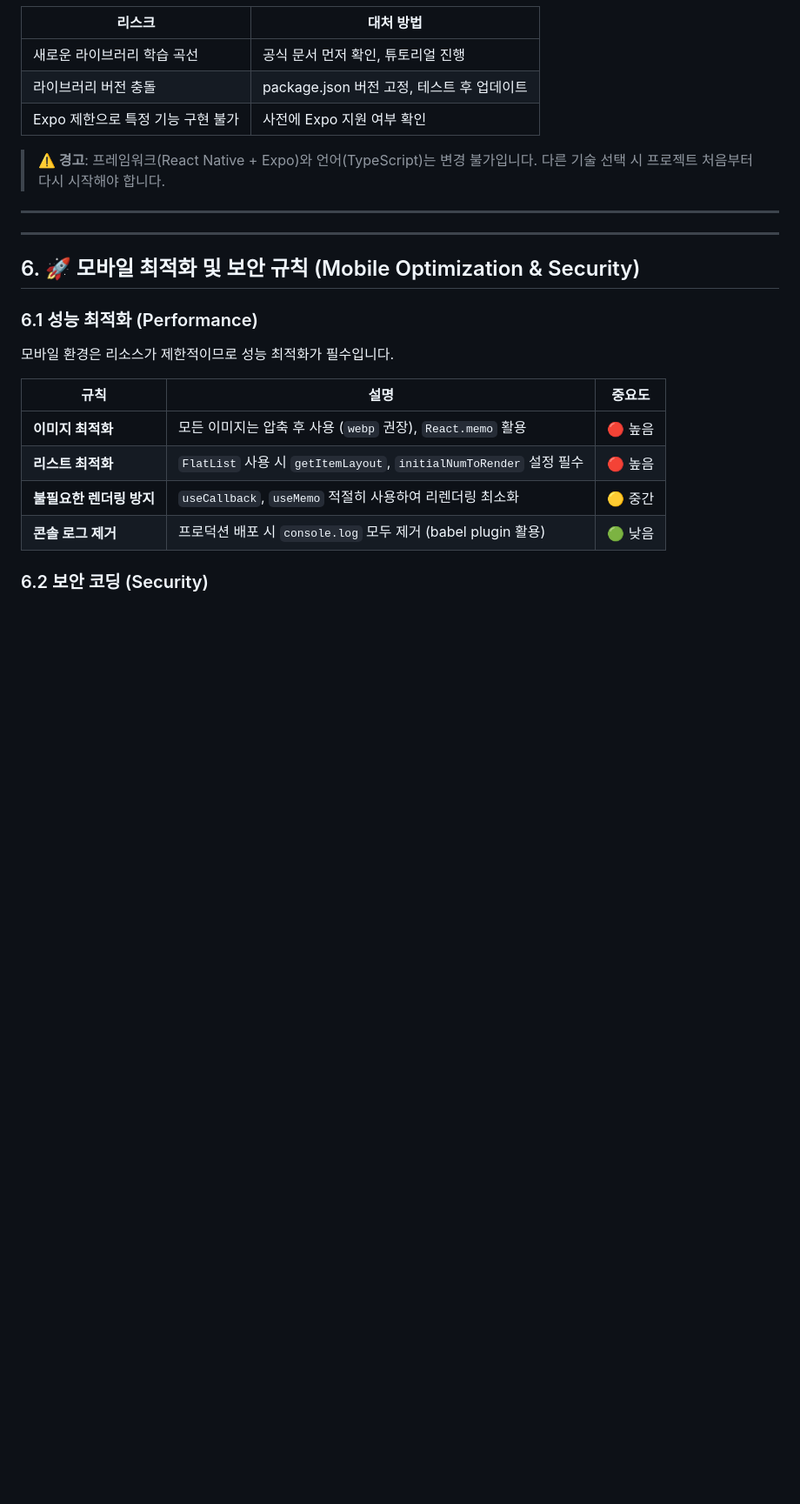
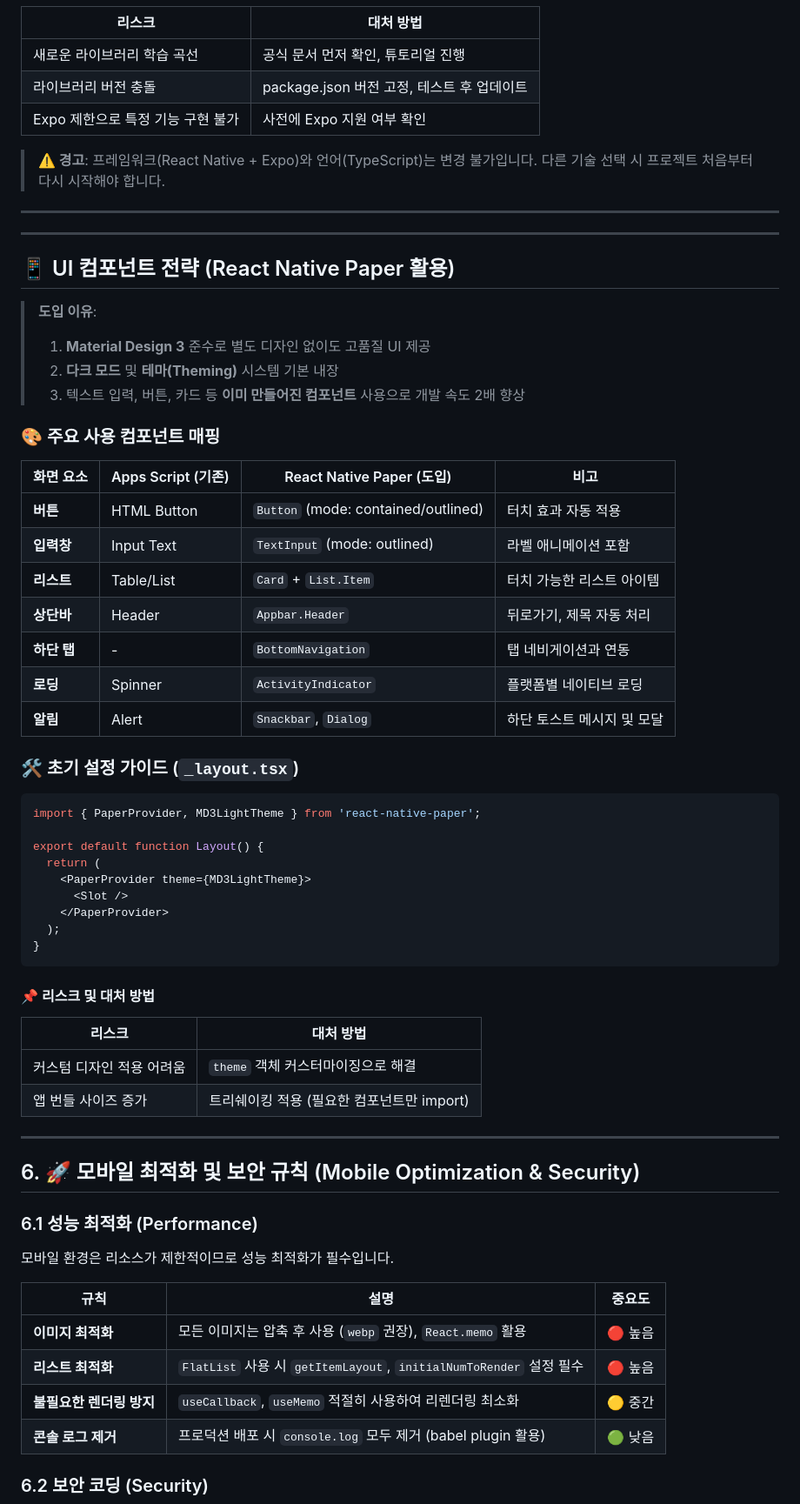
Before and after one commit to denny-ya/EJ-Data, a Markdown page: Create App Project/rules/development-rules.md, the part around one of its changes. Shown at 87% size. GitHub-like rendering; blank space fills up the shorter version.

Commit message:
docs: React Native Paper UI 규칙 추가

````diff
--- a/Create App Project/rules/development-rules.md
+++ b/Create App Project/rules/development-rules.md
@@ -248,6 +249,48 @@ main (프로덕션)
 ---
 
 ---
+
+ ## 📱 UI 컴포넌트 전략 (React Native Paper 활용)
+
+ > **도입 이유**:
+ > 1. **Material Design 3** 준수로 별도 디자인 없이도 고품질 UI 제공
+ > 2. **다크 모드** 및 **테마(Theming)** 시스템 기본 내장
+ > 3. 텍스트 입력, 버튼, 카드 등 **이미 만들어진 컴포넌트** 사용으로 개발 속도 2배 향상
+
+ ### 🎨 주요 사용 컴포넌트 매핑
+
+ | 화면 요소 | Apps Script (기존) | React Native Paper (도입) | 비고 |
+ |-----------|-------------------|-----------------------------|------|
+ | **버튼** | HTML Button | `Button` (mode: contained/outlined) | 터치 효과 자동 적용 |
+ | **입력창** | Input Text | `TextInput` (mode: outlined) | 라벨 애니메이션 포함 |
+ | **리스트** | Table/List | `Card` + `List.Item` | 터치 가능한 리스트 아이템 |
+ | **상단바** | Header | `Appbar.Header` | 뒤로가기, 제목 자동 처리 |
+ | **하단 탭** | - | `BottomNavigation` | 탭 네비게이션과 연동 |
+ | **로딩** | Spinner | `ActivityIndicator` | 플랫폼별 네이티브 로딩 |
+ | **알림** | Alert | `Snackbar`, `Dialog` | 하단 토스트 메시지 및 모달 |
+
+ ### 🛠️ 초기 설정 가이드 (`_layout.tsx`)
+
+ ```tsx
+ import { PaperProvider, MD3LightTheme } from 'react-native-paper';
+
+ export default function Layout() {
+   return (
+     <PaperProvider theme={MD3LightTheme}>
+       <Slot />
+     </PaperProvider>
+   );
+ }
+ ```
+
+ #### 📌 리스크 및 대처 방법
+
+ | 리스크 | 대처 방법 |
+ |--------|-----------|
+ | 커스텀 디자인 적용 어려움 | `theme` 객체 커스터마이징으로 해결 |
+ | 앱 번들 사이즈 증가 | 트리쉐이킹 적용 (필요한 컴포넌트만 import) |
+
+ ---
 
  ## 6. 🚀 모바일 최적화 및 보안 규칙 (Mobile Optimization & Security)
 
````
Also changed, not shown: other parts of Create App Project/rules/development-rules.md (+2 -1 lines).
